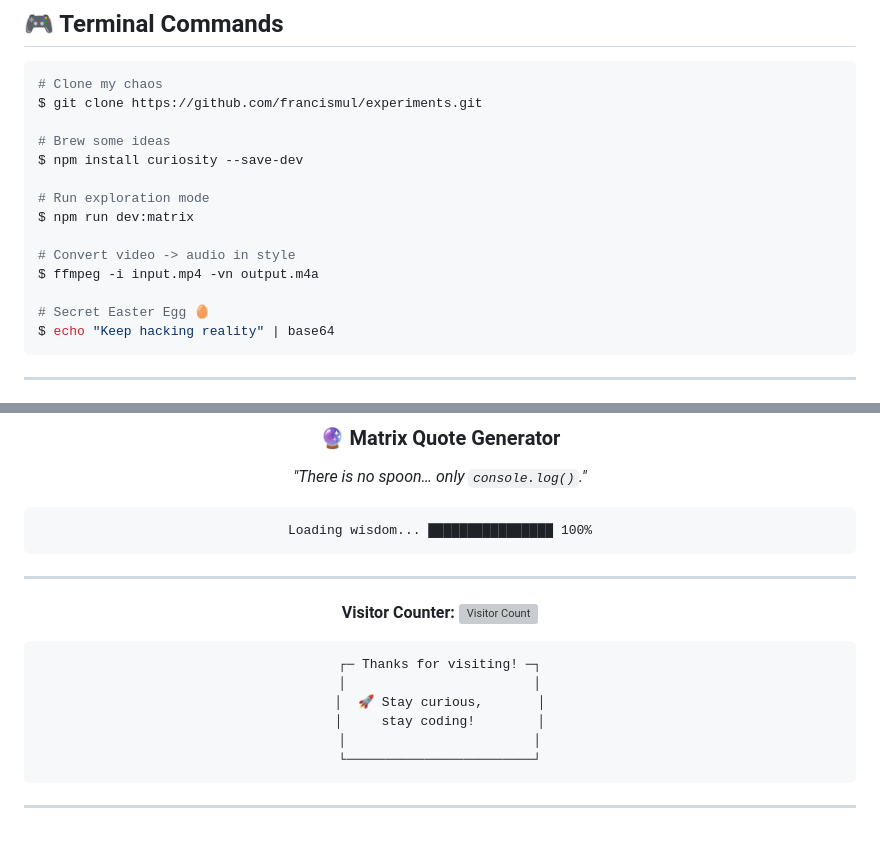
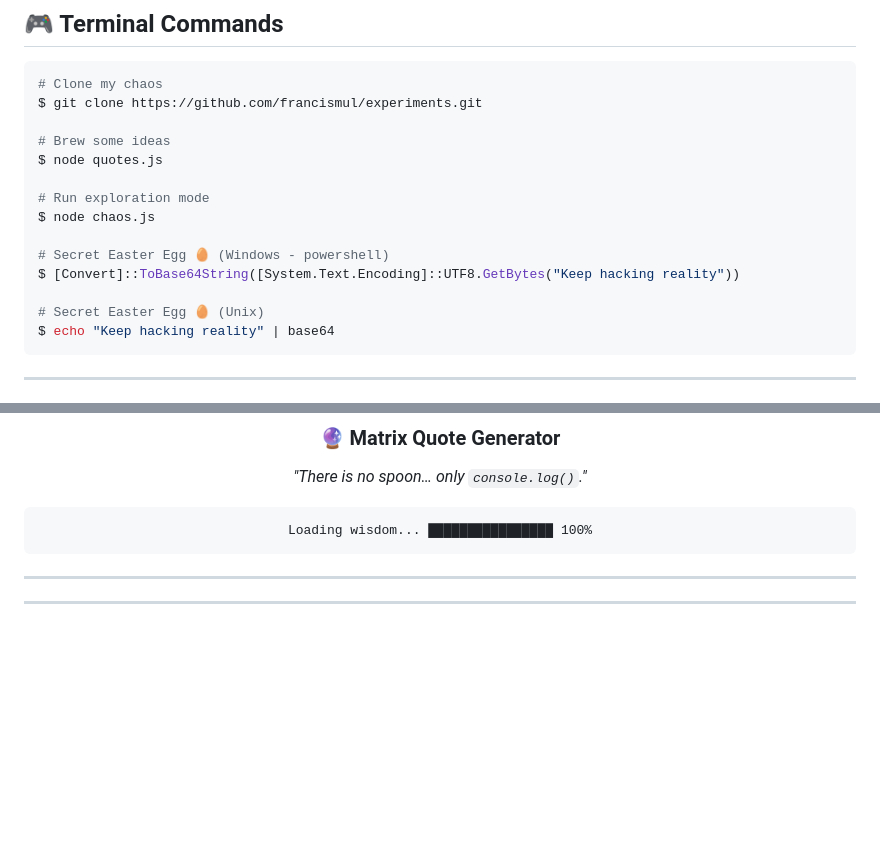
Before and after one commit to francismul/francismul, a Markdown page: README.md, 2 parts joined by grey strips. GitHub-like rendering; blank space fills up the shorter version; grey boxes are pictures that could not be loaded.

Commit message:
Revise commands and clean up README content

````diff
--- a/README.md
+++ b/README.md
@@ -103,15 +103,15 @@ quirks:
 $ git clone https://github.com/francismul/experiments.git
 
 # Brew some ideas
-$ npm install curiosity --save-dev
+$ node quotes.js
 
 # Run exploration mode
-$ npm run dev:matrix
+$ node chaos.js
 
-# Convert video -> audio in style
-$ ffmpeg -i input.mp4 -vn output.m4a
+# Secret Easter Egg 🥚 (Windows - powershell)
+$ [Convert]::ToBase64String([System.Text.Encoding]::UTF8.GetBytes("Keep hacking reality"))
 
-# Secret Easter Egg 🥚
+# Secret Easter Egg 🥚 (Unix)
 $ echo "Keep hacking reality" | base64
 ```
 
@@ -176,17 +176,6 @@ Loading wisdom... ████████████████ 100%
 
 ---
 
-**Visitor Counter:** ![Visitor Count](https://profile-counter.glitch.me/francismul/francismul/count.svg)
-
-```ascii
-┌─ Thanks for visiting! ─┐
-│                        │
-│  🚀 Stay curious,       │
-│     stay coding!        │
-│                        │
-└────────────────────────┘
-```
-
 </div>
 
 <!-- Hidden Easter Egg #1: If you're reading this, you're a true dev 🥚 -->
````
